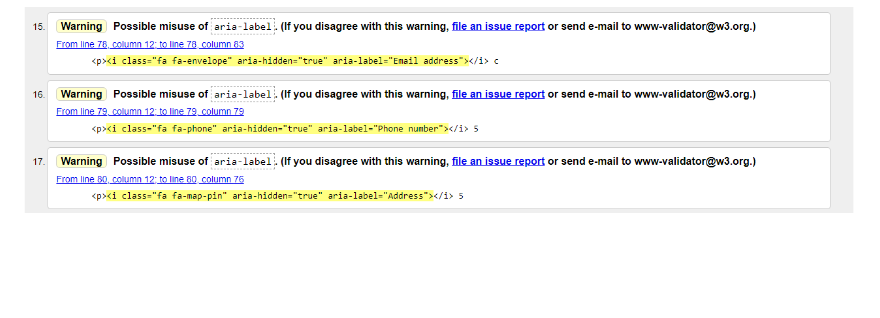
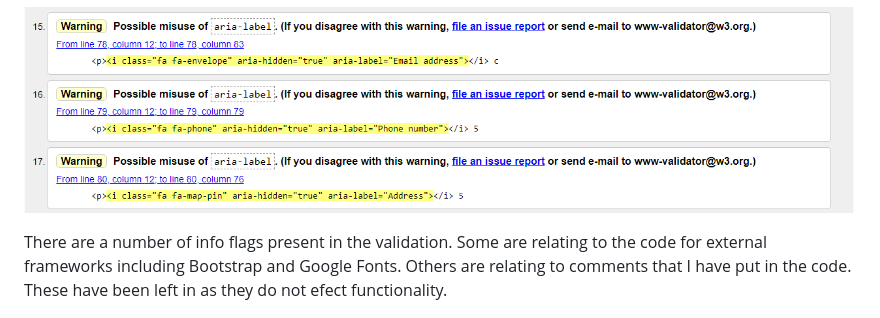
Before and after one commit to Annabelle-Metcalfe/south-wales-pottery-club, a Markdown page: README.md, the part around one of its changes. Rendered like a GitHub page; blank space fills up the shorter version.

Commit message:
further update to html validation

```diff
--- a/README.md
+++ b/README.md
@@ -338,6 +338,8 @@ There are some warnings present on the contact page where I have applied aria-la
 
 ![Html warning 1](/assets/images/readme-images/html-warning-1.png)
 
+There are a number of info flags present in the validation. Some are relating to the code for external frameworks including Bootstrap and Google Fonts. Others are relating to comments that I have put in the code. These have been left in as they do not efect functionality.
+
 ![Home Page Validation](/assets/images/readme-images/home-page-validation.png)
 
 ### CSS Validation ###
```
Also changed, not shown: other parts of README.md (+2 -0 lines).
